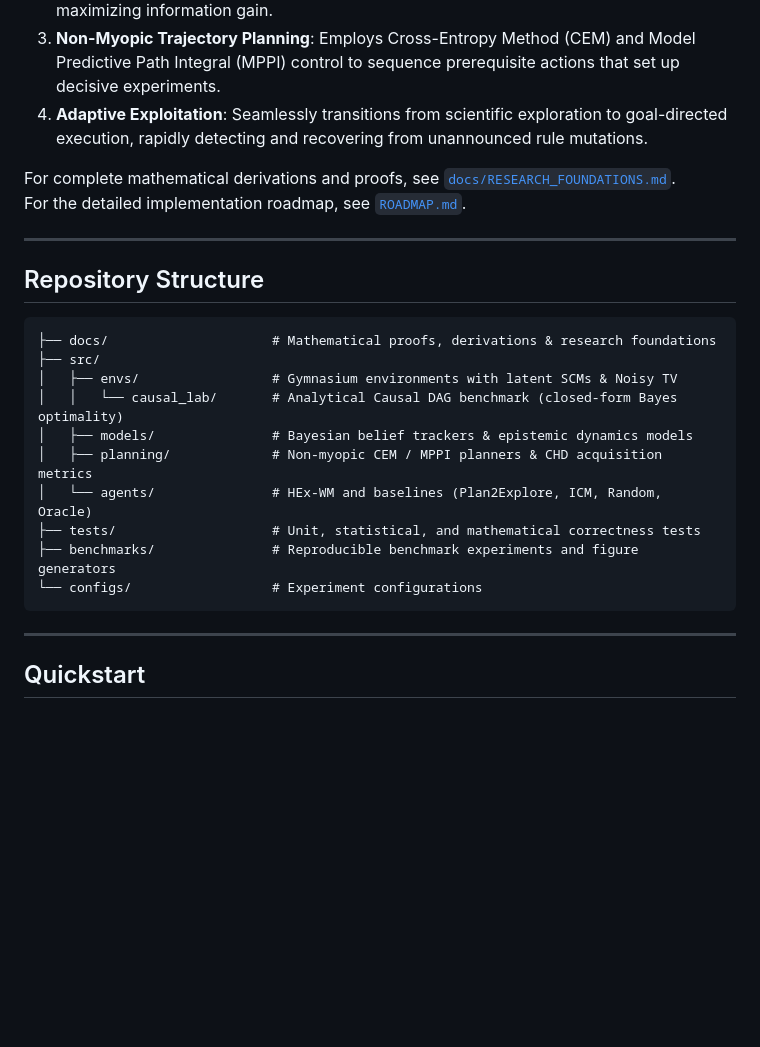
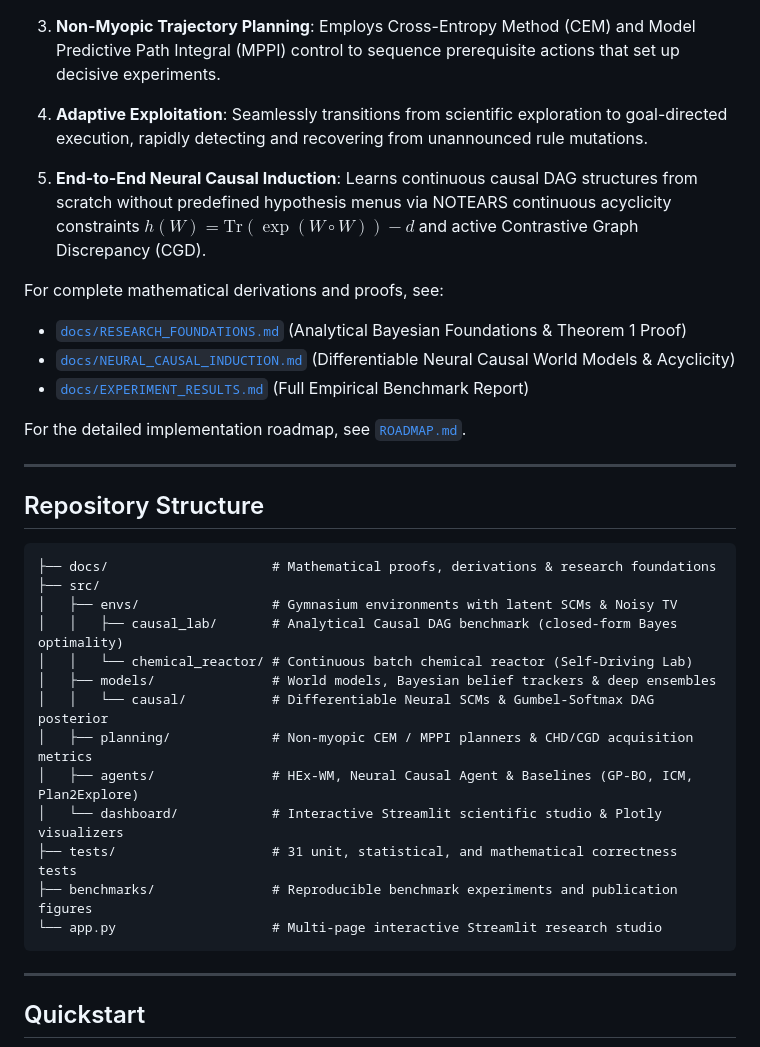
Before and after one commit to siddzzzz/Learn-to-Explore-Adaptive-World-Modeling, a Markdown page: README.md, the part around the change. GitHub-like rendering; blank space fills up the shorter version.

Commit message:
docs: integrate Neural Causal Induction architecture into README and ROADMAP

````diff
--- a/README.md
+++ b/README.md
@@ -18,7 +18,13 @@ Modern reinforcement learning agents often explore using heuristic novelty (ICM,
 3. **Non-Myopic Trajectory Planning**: Employs Cross-Entropy Method (CEM) and Model Predictive Path Integral (MPPI) control to sequence prerequisite actions that set up decisive experiments.
 4. **Adaptive Exploitation**: Seamlessly transitions from scientific exploration to goal-directed execution, rapidly detecting and recovering from unannounced rule mutations.
 
-For complete mathematical derivations and proofs, see [`docs/RESEARCH_FOUNDATIONS.md`](docs/RESEARCH_FOUNDATIONS.md).
+5. **End-to-End Neural Causal Induction**: Learns continuous causal DAG structures from scratch without predefined hypothesis menus via NOTEARS continuous acyclicity constraints $h(W) = \text{Tr}(\exp(W \circ W)) - d$ and active Contrastive Graph Discrepancy (CGD).
+
+For complete mathematical derivations and proofs, see:
+- [`docs/RESEARCH_FOUNDATIONS.md`](docs/RESEARCH_FOUNDATIONS.md) (Analytical Bayesian Foundations & Theorem 1 Proof)
+- [`docs/NEURAL_CAUSAL_INDUCTION.md`](docs/NEURAL_CAUSAL_INDUCTION.md) (Differentiable Neural Causal World Models & Acyclicity)
+- [`docs/EXPERIMENT_RESULTS.md`](docs/EXPERIMENT_RESULTS.md) (Full Empirical Benchmark Report)
+
 For the detailed implementation roadmap, see [`ROADMAP.md`](ROADMAP.md).
 
 ---
@@ -29,13 +35,16 @@ For the detailed implementation roadmap, see [`ROADMAP.md`](ROADMAP.md).
 ├── docs/                     # Mathematical proofs, derivations & research foundations
 ├── src/
 │   ├── envs/                 # Gymnasium environments with latent SCMs & Noisy TV
-│   │   └── causal_lab/       # Analytical Causal DAG benchmark (closed-form Bayes optimality)
-│   ├── models/               # Bayesian belief trackers & epistemic dynamics models
-│   ├── planning/             # Non-myopic CEM / MPPI planners & CHD acquisition metrics
-│   └── agents/               # HEx-WM and baselines (Plan2Explore, ICM, Random, Oracle)
-├── tests/                    # Unit, statistical, and mathematical correctness tests
-├── benchmarks/               # Reproducible benchmark experiments and figure generators
-└── configs/                  # Experiment configurations
+│   │   ├── causal_lab/       # Analytical Causal DAG benchmark (closed-form Bayes optimality)
+│   │   └── chemical_reactor/ # Continuous batch chemical reactor (Self-Driving Lab)
+│   ├── models/               # World models, Bayesian belief trackers & deep ensembles
+│   │   └── causal/           # Differentiable Neural SCMs & Gumbel-Softmax DAG posterior
+│   ├── planning/             # Non-myopic CEM / MPPI planners & CHD/CGD acquisition metrics
+│   ├── agents/               # HEx-WM, Neural Causal Agent & Baselines (GP-BO, ICM, Plan2Explore)
+│   └── dashboard/            # Interactive Streamlit scientific studio & Plotly visualizers
+├── tests/                    # 31 unit, statistical, and mathematical correctness tests
+├── benchmarks/               # Reproducible benchmark experiments and publication figures
+└── app.py                    # Multi-page interactive Streamlit research studio
 ```
 
 ---
````
Also changed, not shown: ROADMAP.md (+14 -1 lines).
